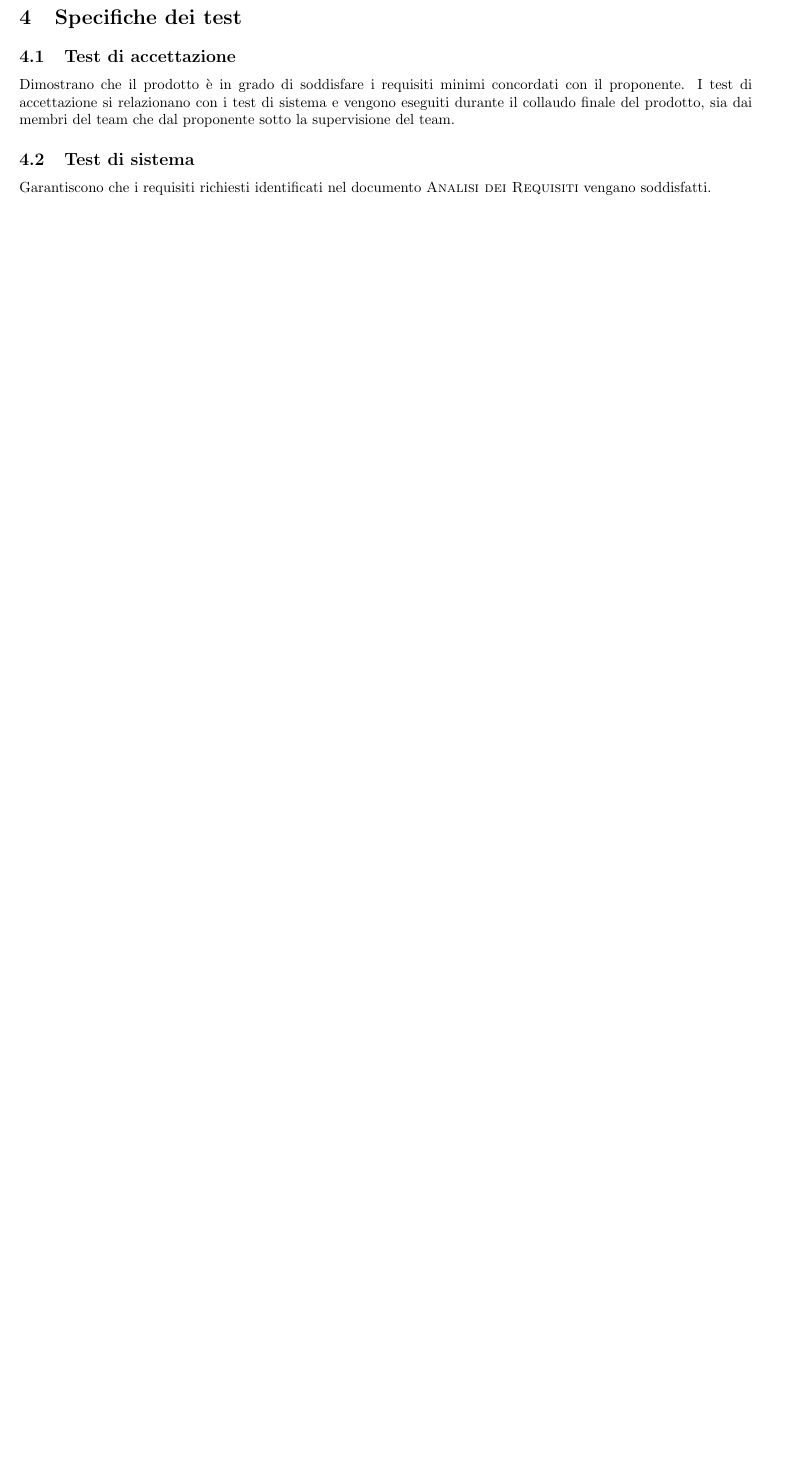
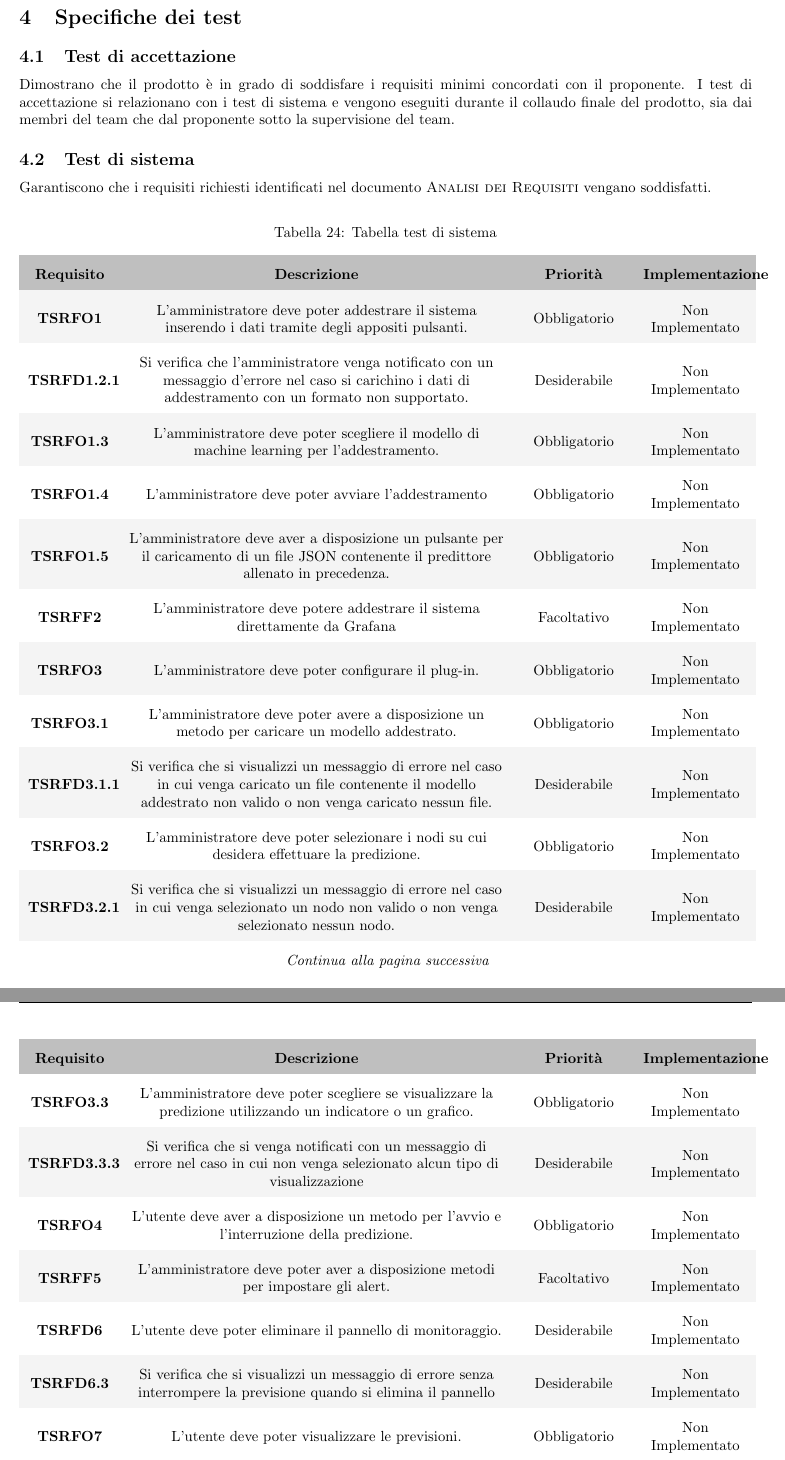
Before and after one commit to sofiabononi/project-docs, a LaTeX document (esterni/piano-di-qualifica/piano-di-qualifica.tex, which reads esterni/piano-di-qualifica/components/4-specifiche-dei-test.tex): part of page 23 of 38 before the commit and two parts of pages 23 and 24 of 39 after it, the two joined at a grey line, cut so that both start at the same text, the shorter picture padded with empty space. Compiled offline with pdfLaTeX.

Commit message:
docs: aggiungi tabella test di sistema

```diff
--- a/esterni/piano-di-qualifica/components/4-specifiche-dei-test.tex
+++ b/esterni/piano-di-qualifica/components/4-specifiche-dei-test.tex
@@ -11,6 +11,57 @@ I test di accettazione si relazionano con i test di sistema e vengono eseguiti d
 \label{sub:test_di_sistema}
 Garantiscono che i requisiti richiesti identificati nel documento \textsc{Analisi dei Requisiti} vengano soddisfatti.
 
+%inizio tabella test di sistema
+\rowcolors{2}{white!80!lightgray!90}{white}
+\renewcommand{\arraystretch}{2} %
+\begin{longtable}[H]{>{\centering\bfseries}m{2cm} >{\centering}m{9cm} >{\centering}m{2.5cm} >{\centering\arraybackslash}m{2.5cm}}
+  \caption{Tabella test di sistema}%
+  \label{tab:tabella_test_di_sistema}                                                    \\
+  \rowcolor{lightgray}
+  {\textbf{Requisito}} & {\textbf{Descrizione}} & {\textbf{Priorità}} & {\textbf{Implementazione}}  \\
+  \endfirsthead%
+  \rowcolor{lightgray}
+  {\textbf{Requisito}} & {\textbf{Descrizione}} & {\textbf{Priorità}} & {\textbf{Implementazione}}  \\
+  \endhead%
+  \rowcolor{white}
+  \multicolumn{4}{c}{\textit{Continua alla pagina successiva}}
+  \endfoot%
+  \endlastfoot%
+  \textbf{TSRFO1} & L'amministratore deve poter addestrare il sistema inserendo i dati tramite degli appositi pulsanti. & Obbligatorio & Non Implementato \\
+
+  \textbf{TSRFD1.2.1} & Si verifica che l’amministratore venga notificato con un messaggio d’errore nel caso si carichino i dati di addestramento con un formato non supportato. & Desiderabile & Non Implementato \\
+
+  \textbf{TSRFO1.3} & L’amministratore deve poter scegliere il modello di machine learning per l'addestramento. & Obbligatorio & Non Implementato \\
+
+  \textbf{TSRFO1.4} & L'amministratore deve poter avviare l'addestramento & Obbligatorio & Non Implementato \\
+  \textbf{TSRFO1.5} & L’amministratore deve aver a disposizione un pulsante per il caricamento di un file JSON contenente il predittore allenato in precedenza. & Obbligatorio & Non Implementato \\
+
+  \textbf{TSRFF2} & L’amministratore deve potere addestrare il sistema direttamente da Grafana & Facoltativo & Non Implementato \\
+
+  \textbf{TSRFO3} & L'amministratore deve poter configurare il plug-in. & Obbligatorio & Non Implementato \\
+
+  \textbf{TSRFO3.1} & L’amministratore deve poter avere a disposizione un metodo per caricare un modello addestrato. & Obbligatorio & Non Implementato \\
+  \textbf{TSRFD3.1.1} & Si verifica che si visualizzi un messaggio di errore nel caso in cui venga caricato un file contenente il modello addestrato non valido o non venga caricato nessun file. & Desiderabile & Non Implementato \\
+
+  \textbf{TSRFO3.2} & L’amministratore deve poter selezionare i nodi su cui desidera effettuare la predizione. & Obbligatorio & Non Implementato \\
+  \textbf{TSRFD3.2.1} & Si verifica che si visualizzi un messaggio di errore nel caso in cui venga selezionato un nodo non valido o non venga selezionato nessun nodo. & Desiderabile & Non Implementato \\
+
+  \textbf{TSRFO3.3} & L’amministratore deve poter scegliere se visualizzare la predizione utilizzando un indicatore o un grafico. & Obbligatorio & Non Implementato \\
+
+  \textbf{TSRFD3.3.3} & Si verifica che si venga notificati con un messaggio di errore nel caso in cui non venga selezionato alcun tipo di visualizzazione & Desiderabile & Non Implementato \\
+
+  \textbf{TSRFO4} & L'utente deve aver a disposizione un metodo per l’avvio e l’interruzione della predizione. & Obbligatorio & Non Implementato \\
+
+  \textbf{TSRFF5} & L'amministratore deve poter aver a disposizione metodi per impostare gli alert. & Facoltativo & Non Implementato \\
+
+  \textbf{TSRFD6} & L'utente deve poter eliminare il pannello di monitoraggio. & Desiderabile & Non Implementato \\
+  \textbf{TSRFD6.3} & Si verifica che si visualizzi un messaggio di errore senza interrompere la previsione quando si elimina il pannello & Desiderabile & Non Implementato \\
+
+  \textbf{TSRFO7} & L’utente deve poter visualizzare le previsioni. & Obbligatorio & Non Implementato \\
+
+
+\end{longtable}
+
 \subsection{Test di integrazione}
 \label{sub:test_di_integrazione}
 Garantiscono il corretto funzionamento di ogni componente del sistema quando viene integrata con le altre.
```
